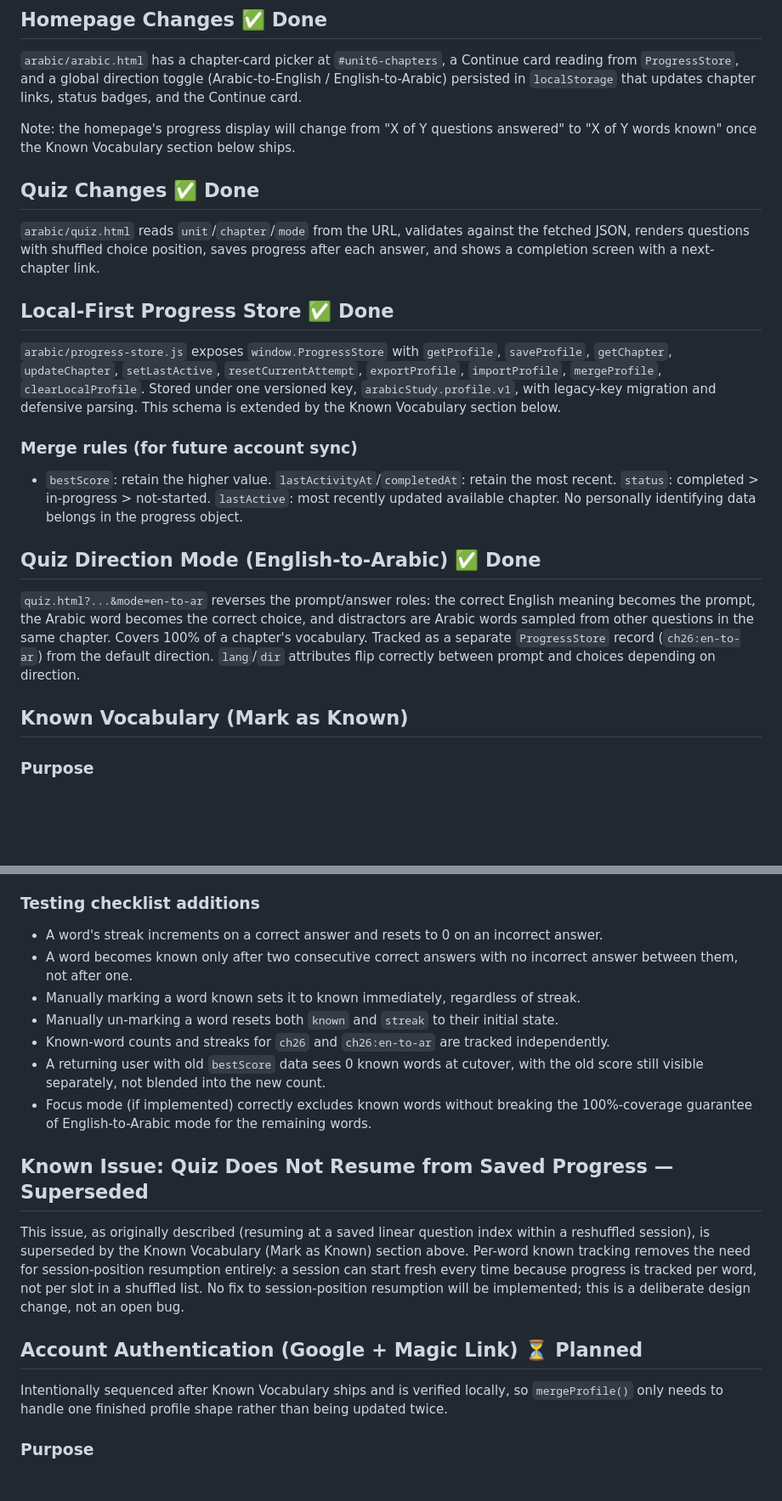
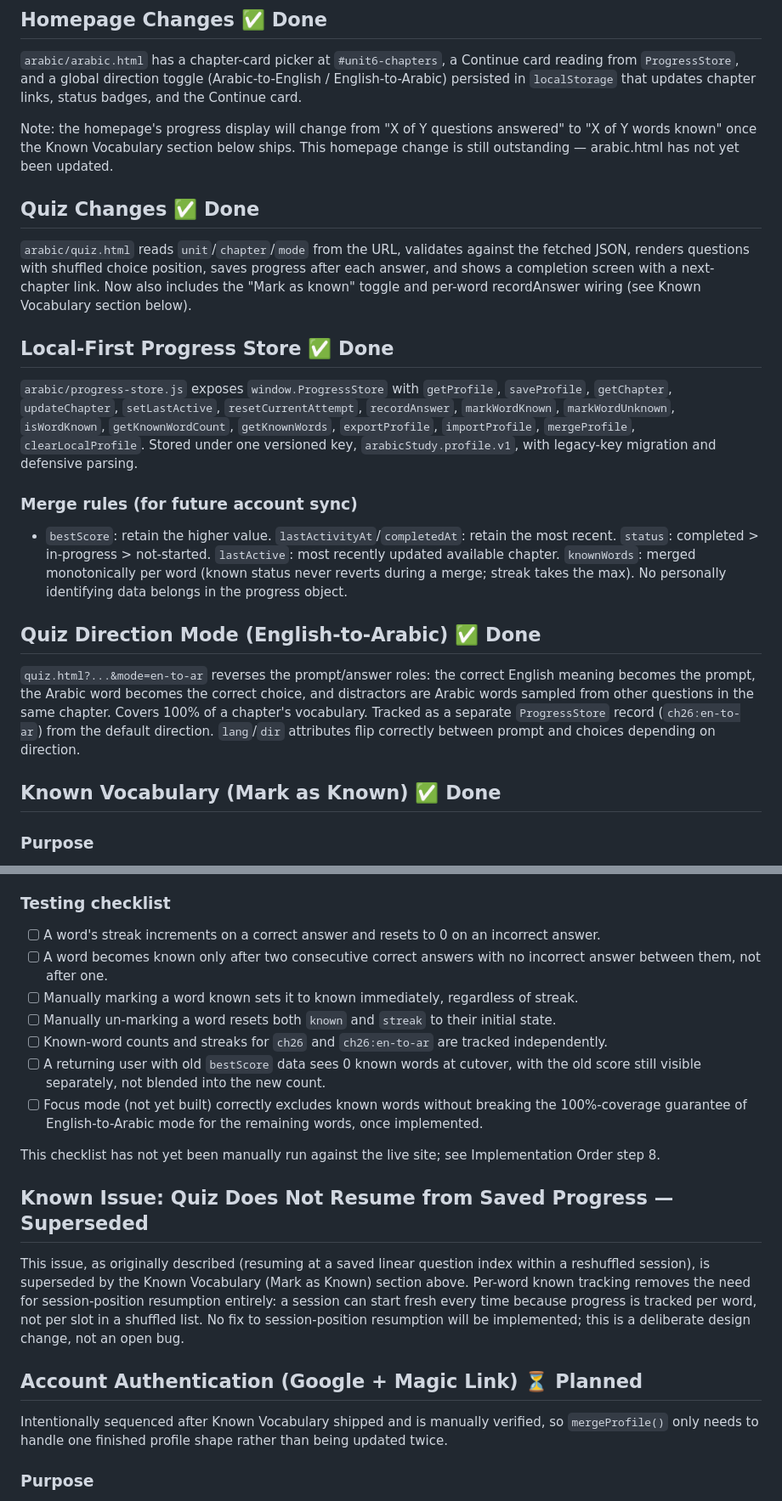
Before and after one commit to portalfreak014/calebpfohl, a Markdown page: arabic/CHAPTER_PROGRESS_IMPLEMENTATION.md, 2 parts joined by grey strips. Shown at 85% size. Drawn GitHub-style; blank space fills up the shorter version.

Commit message:
Mark Known Vocabulary system as implemented in status tracking

```diff
--- a/arabic/CHAPTER_PROGRESS_IMPLEMENTATION.md
+++ b/arabic/CHAPTER_PROGRESS_IMPLEMENTATION.md
@@ -46,25 +46,25 @@ Rules: file location `arabic/data/{unitId}.json`; `chapters` keyed by chapter ID
 
 `arabic/arabic.html` has a chapter-card picker at `#unit6-chapters`, a Continue card reading from `ProgressStore`, and a global direction toggle (Arabic-to-English / English-to-Arabic) persisted in `localStorage` that updates chapter links, status badges, and the Continue card.
 
-Note: the homepage's progress display will change from "X of Y questions answered" to "X of Y words known" once the Known Vocabulary section below ships.
+Note: the homepage's progress display will change from "X of Y questions answered" to "X of Y words known" once the Known Vocabulary section below ships. This homepage change is still outstanding — arabic.html has not yet been updated.
 
 ## Quiz Changes ✅ Done
 
-`arabic/quiz.html` reads `unit`/`chapter`/`mode` from the URL, validates against the fetched JSON, renders questions with shuffled choice position, saves progress after each answer, and shows a completion screen with a next-chapter link.
+`arabic/quiz.html` reads `unit`/`chapter`/`mode` from the URL, validates against the fetched JSON, renders questions with shuffled choice position, saves progress after each answer, and shows a completion screen with a next-chapter link. Now also includes the "Mark as known" toggle and per-word recordAnswer wiring (see Known Vocabulary section below).
 
 ## Local-First Progress Store ✅ Done
 
-`arabic/progress-store.js` exposes `window.ProgressStore` with `getProfile`, `saveProfile`, `getChapter`, `updateChapter`, `setLastActive`, `resetCurrentAttempt`, `exportProfile`, `importProfile`, `mergeProfile`, `clearLocalProfile`. Stored under one versioned key, `arabicStudy.profile.v1`, with legacy-key migration and defensive parsing. This schema is extended by the Known Vocabulary section below.
+`arabic/progress-store.js` exposes `window.ProgressStore` with `getProfile`, `saveProfile`, `getChapter`, `updateChapter`, `setLastActive`, `resetCurrentAttempt`, `recordAnswer`, `markWordKnown`, `markWordUnknown`, `isWordKnown`, `getKnownWordCount`, `getKnownWords`, `exportProfile`, `importProfile`, `mergeProfile`, `clearLocalProfile`. Stored under one versioned key, `arabicStudy.profile.v1`, with legacy-key migration and defensive parsing.
 
 ### Merge rules (for future account sync)
 
-- `bestScore`: retain the higher value. `lastActivityAt`/`completedAt`: retain the most recent. `status`: completed > in-progress > not-started. `lastActive`: most recently updated available chapter. No personally identifying data belongs in the progress object.
+- `bestScore`: retain the higher value. `lastActivityAt`/`completedAt`: retain the most recent. `status`: completed > in-progress > not-started. `lastActive`: most recently updated available chapter. `knownWords`: merged monotonically per word (known status never reverts during a merge; streak takes the max). No personally identifying data belongs in the progress object.
 
 ## Quiz Direction Mode (English-to-Arabic) ✅ Done
 
 `quiz.html?...&mode=en-to-ar` reverses the prompt/answer roles: the correct English meaning becomes the prompt, the Arabic word becomes the correct choice, and distractors are Arabic words sampled from other questions in the same chapter. Covers 100% of a chapter's vocabulary. Tracked as a separate `ProgressStore` record (`ch26:en-to-ar`) from the default direction. `lang`/`dir` attributes flip correctly between prompt and choices depending on direction.
 
-## Known Vocabulary (Mark as Known)
+## Known Vocabulary (Mark as Known) ✅ Done
 
 ### Purpose
 
@@ -164,15 +165,17 @@ window.ProgressStore = {
 - This feature requires no backend and works fully for anonymous, non-signed-in users, consistent with the rest of the local-first design. Once Account Authentication exists, known-word data syncs the same way the rest of the profile does, via the existing `mergeProfile` mechanism.
 - Do not implement any form of retroactive grandfathering that infers per-word history from old aggregate scores. If old scores are surfaced at all, they must be clearly labeled as a separate, historical stat, not folded into the new known-word count.
 
-### Testing checklist additions
+### Testing checklist
 
-- A word's streak increments on a correct answer and resets to 0 on an incorrect answer.
-- A word becomes known only after two consecutive correct answers with no incorrect answer between them, not after one.
-- Manually marking a word known sets it to known immediately, regardless of streak.
-- Manually un-marking a word resets both `known` and `streak` to their initial state.
-- Known-word counts and streaks for `ch26` and `ch26:en-to-ar` are tracked independently.
-- A returning user with old `bestScore` data sees 0 known words at cutover, with the old score still visible separately, not blended into the new count.
-- Focus mode (if implemented) correctly excludes known words without breaking the 100%-coverage guarantee of English-to-Arabic mode for the remaining words.
+- [ ] A word's streak increments on a correct answer and resets to 0 on an incorrect answer.
+- [ ] A word becomes known only after two consecutive correct answers with no incorrect answer between them, not after one.
+- [ ] Manually marking a word known sets it to known immediately, regardless of streak.
+- [ ] Manually un-marking a word resets both `known` and `streak` to their initial state.
+- [ ] Known-word counts and streaks for `ch26` and `ch26:en-to-ar` are tracked independently.
+- [ ] A returning user with old `bestScore` data sees 0 known words at cutover, with the old score still visible separately, not blended into the new count.
+- [ ] Focus mode (not yet built) correctly excludes known words without breaking the 100%-coverage guarantee of English-to-Arabic mode for the remaining words, once implemented.
+
+This checklist has not yet been manually run against the live site; see Implementation Order step 8.
 
 ## Known Issue: Quiz Does Not Resume from Saved Progress — Superseded
 
@@ -180,7 +183,7 @@ This issue, as originally described (resuming at a saved linear question index w
 
 ## Account Authentication (Google + Magic Link) ⏳ Planned
 
-Intentionally sequenced after Known Vocabulary ships and is verified locally, so `mergeProfile()` only needs to handle one finished profile shape rather than being updated twice.
+Intentionally sequenced after Known Vocabulary shipped and is manually verified, so `mergeProfile()` only needs to handle one finished profile shape rather than being updated twice.
 
 ### Purpose
 
```
Also changed, not shown: other parts of arabic/CHAPTER_PROGRESS_IMPLEMENTATION.md (+9 -8 lines).
